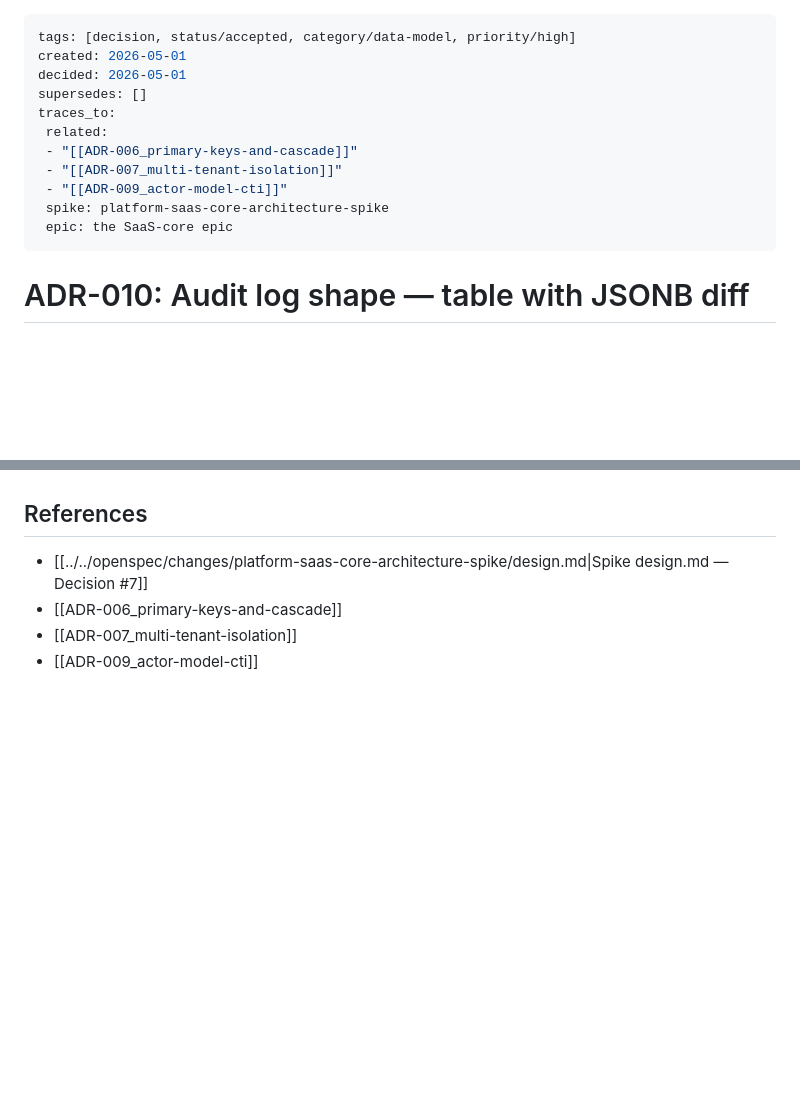
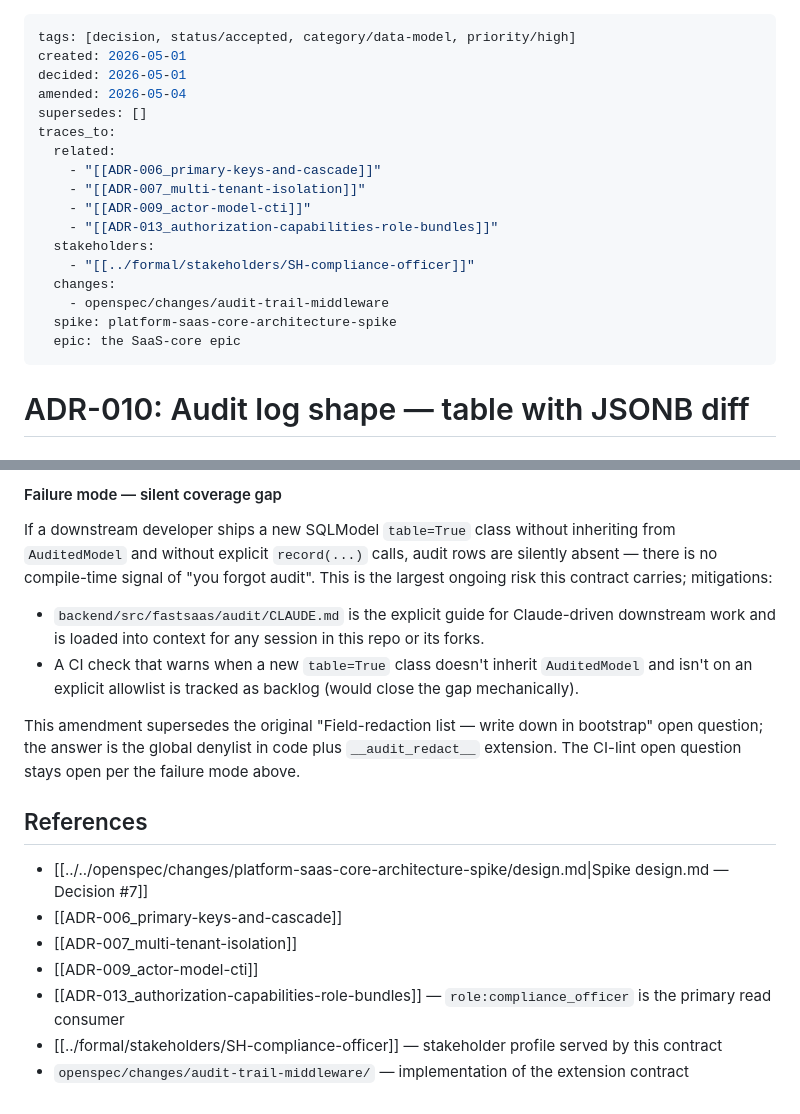
Before and after one commit to ganjasan/fastsaas, a Markdown page: requirements/decisions/ADR-010_audit-log-shape.md, 2 parts joined by grey strips. Rendered like a GitHub page; blank space fills up the shorter version.

```diff
--- a/requirements/decisions/ADR-010_audit-log-shape.md
+++ b/requirements/decisions/ADR-010_audit-log-shape.md
@@ -2,14 +2,20 @@
 tags: [decision, status/accepted, category/data-model, priority/high]
 created: 2026-05-01
 decided: 2026-05-01
+amended: 2026-05-04
 supersedes: []
 traces_to:
- related:
- - "[[ADR-006_primary-keys-and-cascade]]"
- - "[[ADR-007_multi-tenant-isolation]]"
- - "[[ADR-009_actor-model-cti]]"
- spike: platform-saas-core-architecture-spike
- epic: the SaaS-core epic
+  related:
+    - "[[ADR-006_primary-keys-and-cascade]]"
+    - "[[ADR-007_multi-tenant-isolation]]"
+    - "[[ADR-009_actor-model-cti]]"
+    - "[[ADR-013_authorization-capabilities-role-bundles]]"
+  stakeholders:
+    - "[[../formal/stakeholders/SH-compliance-officer]]"
+  changes:
+    - openspec/changes/audit-trail-middleware
+  spike: platform-saas-core-architecture-spike
+  epic: the SaaS-core epic
 ---
 
 # ADR-010: Audit log shape — table with JSONB diff
@@ -133,6 +183,18 @@ Per ADR-006. GDPR right-to-erasure handled by a future endpoint that anonymises
+#### Failure mode — silent coverage gap
+
+If a downstream developer ships a new SQLModel `table=True` class without inheriting from `AuditedModel` and without explicit `record(...)` calls, audit rows are silently absent — there is no compile-time signal of "you forgot audit". This is the largest ongoing risk this contract carries; mitigations:
+
+- `backend/src/fastsaas/audit/CLAUDE.md` is the explicit guide for Claude-driven downstream work and is loaded into context for any session in this repo or its forks.
+- A CI check that warns when a new `table=True` class doesn't inherit `AuditedModel` and isn't on an explicit allowlist is tracked as backlog (would close the gap mechanically).
+
+This amendment supersedes the original "Field-redaction list — write down in bootstrap" open question; the answer is the global denylist in code plus `__audit_redact__` extension. The CI-lint open question stays open per the failure mode above.
+
 ## References
 
 - [[../../openspec/changes/platform-saas-core-architecture-spike/design.md|Spike design.md — Decision #7]]
 - [[ADR-006_primary-keys-and-cascade]]
 - [[ADR-007_multi-tenant-isolation]]
 - [[ADR-009_actor-model-cti]]
+- [[ADR-013_authorization-capabilities-role-bundles]] — `role:compliance_officer` is the primary read consumer
+- [[../formal/stakeholders/SH-compliance-officer]] — stakeholder profile served by this contract
+- `openspec/changes/audit-trail-middleware/` — implementation of the extension contract
```
Also changed, not shown: other parts of requirements/decisions/ADR-010_audit-log-shape.md (+44 -0 lines).
